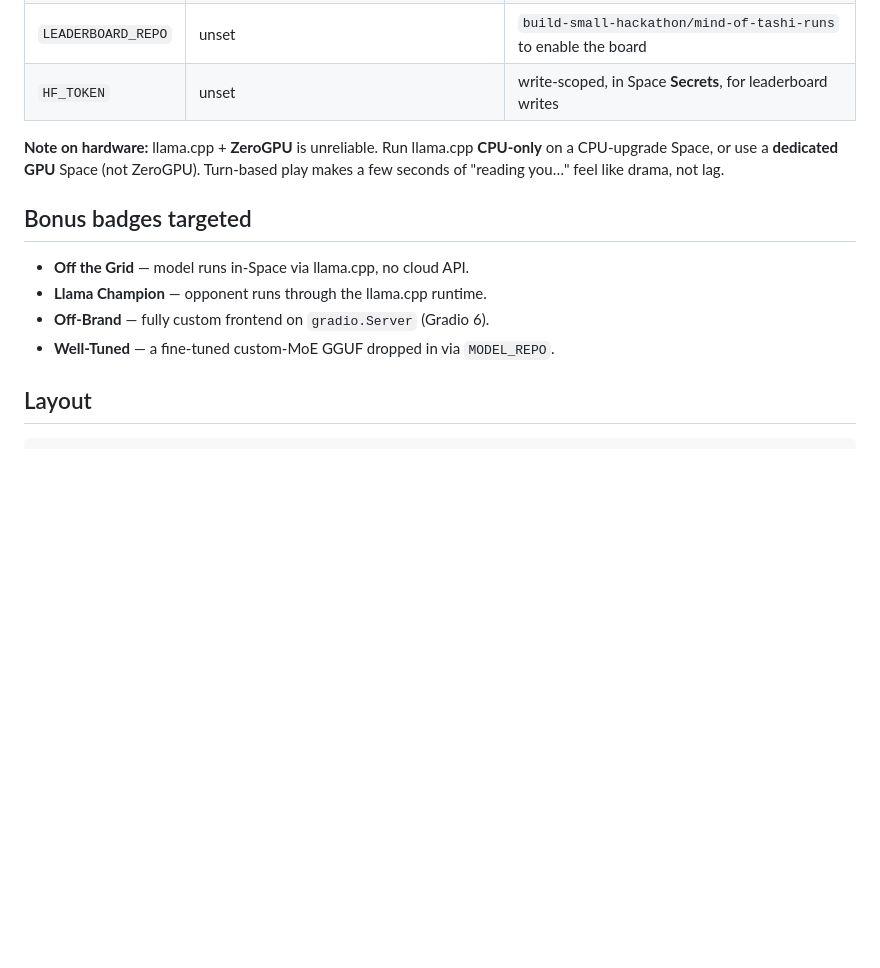
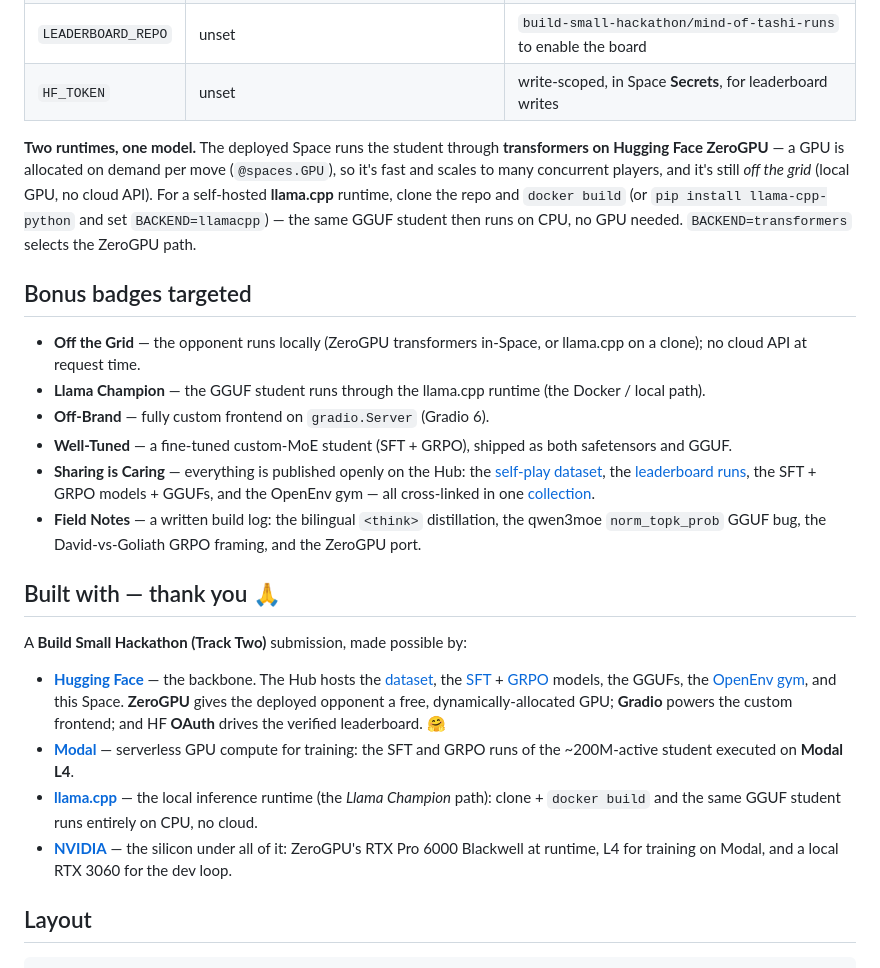
Before and after one commit to Mandark-droid/mind-of-tashi, a Markdown page: README.md, the part around the change. Drawn GitHub-style; blank space fills up the shorter version.

Commit message:
readme: sponsor acknowledgments (HF, Modal, llama.cpp, NVIDIA) + all 6 badges (add Sharing-is-Caring, Field Notes); correct the dual-runtime/ZeroGPU note

```diff
--- a/README.md
+++ b/README.md
@@ -99,17 +99,52 @@ The web layer is model-agnostic. Configure via Space **Variables** / env:
 | `LEADERBOARD_REPO` | unset | `build-small-hackathon/mind-of-tashi-runs` to enable the board |
 | `HF_TOKEN` | unset | write-scoped, in Space **Secrets**, for leaderboard writes |
 
-**Note on hardware:** llama.cpp + **ZeroGPU** is unreliable. Run llama.cpp
-**CPU-only** on a CPU-upgrade Space, or use a **dedicated GPU** Space (not
-ZeroGPU). Turn-based play makes a few seconds of "reading you…" feel like
-drama, not lag.
+**Two runtimes, one model.** The deployed Space runs the student through
+**transformers on Hugging Face ZeroGPU** — a GPU is allocated on demand per move
+(`@spaces.GPU`), so it's fast and scales to many concurrent players, and it's
+still *off the grid* (local GPU, no cloud API). For a self-hosted **llama.cpp**
+runtime, clone the repo and `docker build` (or `pip install llama-cpp-python`
+and set `BACKEND=llamacpp`) — the same GGUF student then runs on CPU, no GPU
+needed. `BACKEND=transformers` selects the ZeroGPU path.
 
 ## Bonus badges targeted
 
-- **Off the Grid** — model runs in-Space via llama.cpp, no cloud API.
-- **Llama Champion** — opponent runs through the llama.cpp runtime.
+- **Off the Grid** — the opponent runs locally (ZeroGPU transformers in-Space, or
+  llama.cpp on a clone); no cloud API at request time.
+- **Llama Champion** — the GGUF student runs through the llama.cpp runtime (the
+  Docker / local path).
 - **Off-Brand** — fully custom frontend on `gradio.Server` (Gradio 6).
-- **Well-Tuned** — a fine-tuned custom-MoE GGUF dropped in via `MODEL_REPO`.
+- **Well-Tuned** — a fine-tuned custom-MoE student (SFT + GRPO), shipped as both
+  safetensors and GGUF.
+- **Sharing is Caring** — everything is published openly on the Hub: the
+  [self-play dataset](https://huggingface.co/datasets/build-small-hackathon/mind-of-tashi-selfplay),
+  the [leaderboard runs](https://huggingface.co/datasets/build-small-hackathon/mind-of-tashi-runs),
+  the SFT + GRPO models + GGUFs, and the OpenEnv gym — all cross-linked in one
+  [collection](https://huggingface.co/collections/build-small-hackathon/the-mind-of-tashi-6a27107214f1265b159ade35).
+- **Field Notes** — a written build log: the bilingual `<think>` distillation,
+  the qwen3moe `norm_topk_prob` GGUF bug, the David-vs-Goliath GRPO framing, and
+  the ZeroGPU port.
+
+## Built with — thank you 🙏
+
+A **Build Small Hackathon (Track Two)** submission, made possible by:
+
+- **[Hugging Face](https://huggingface.co/)** — the backbone. The Hub hosts the
+  [dataset](https://huggingface.co/datasets/build-small-hackathon/mind-of-tashi-selfplay),
+  the [SFT](https://huggingface.co/build-small-hackathon/mind-of-tashi-micro-sft) +
+  [GRPO](https://huggingface.co/build-small-hackathon/mind-of-tashi-micro-grpo)
+  models, the GGUFs, the [OpenEnv gym](https://huggingface.co/spaces/build-small-hackathon/mind-of-tashi-env),
+  and this Space. **ZeroGPU** gives the deployed opponent a free,
+  dynamically-allocated GPU; **Gradio** powers the custom frontend; and HF
+  **OAuth** drives the verified leaderboard. 🤗
+- **[Modal](https://modal.com/)** — serverless GPU compute for training: the SFT
+  and GRPO runs of the ~200M-active student executed on **Modal L4**.
+- **[llama.cpp](https://github.com/ggml-org/llama.cpp)** — the local inference
+  runtime (the *Llama Champion* path): clone + `docker build` and the same GGUF
+  student runs entirely on CPU, no cloud.
+- **[NVIDIA](https://www.nvidia.com/)** — the silicon under all of it: ZeroGPU's
+  RTX Pro 6000 Blackwell at runtime, L4 for training on Modal, and a local
+  RTX 3060 for the dev loop.
 
 ## Layout
 
```
